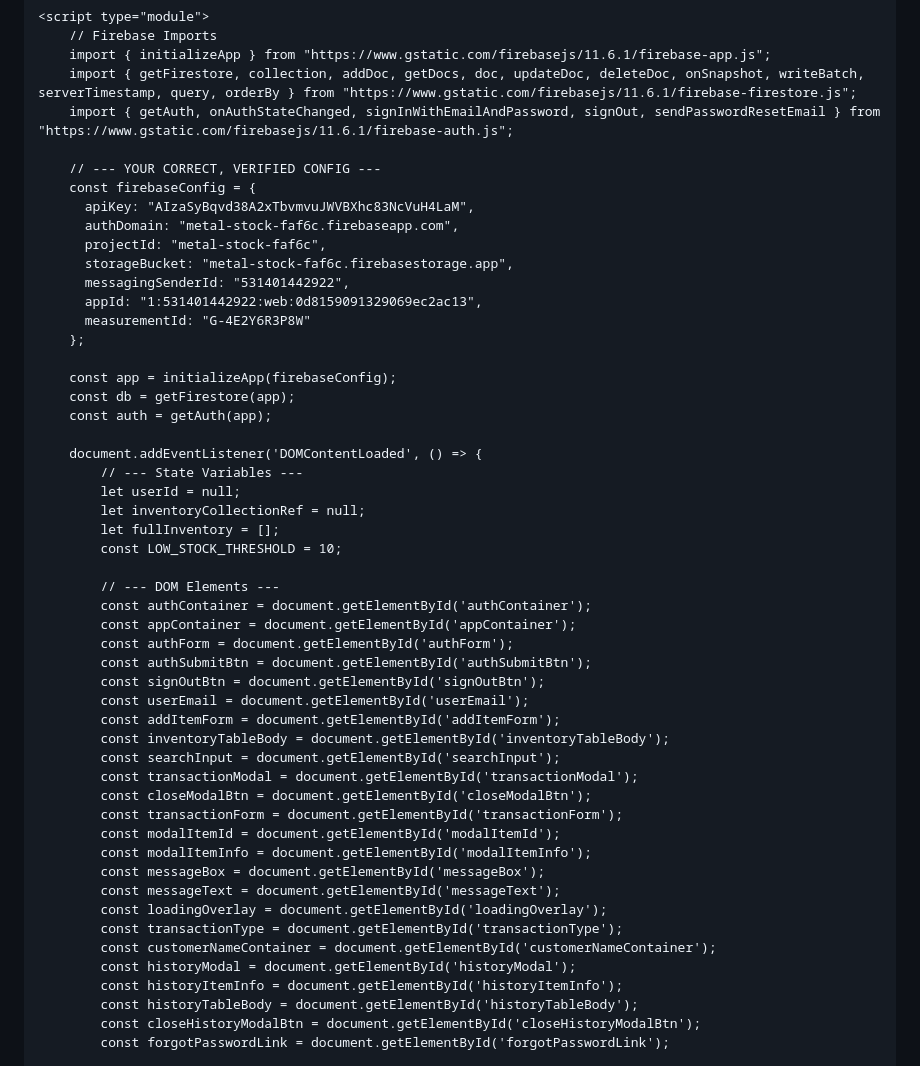
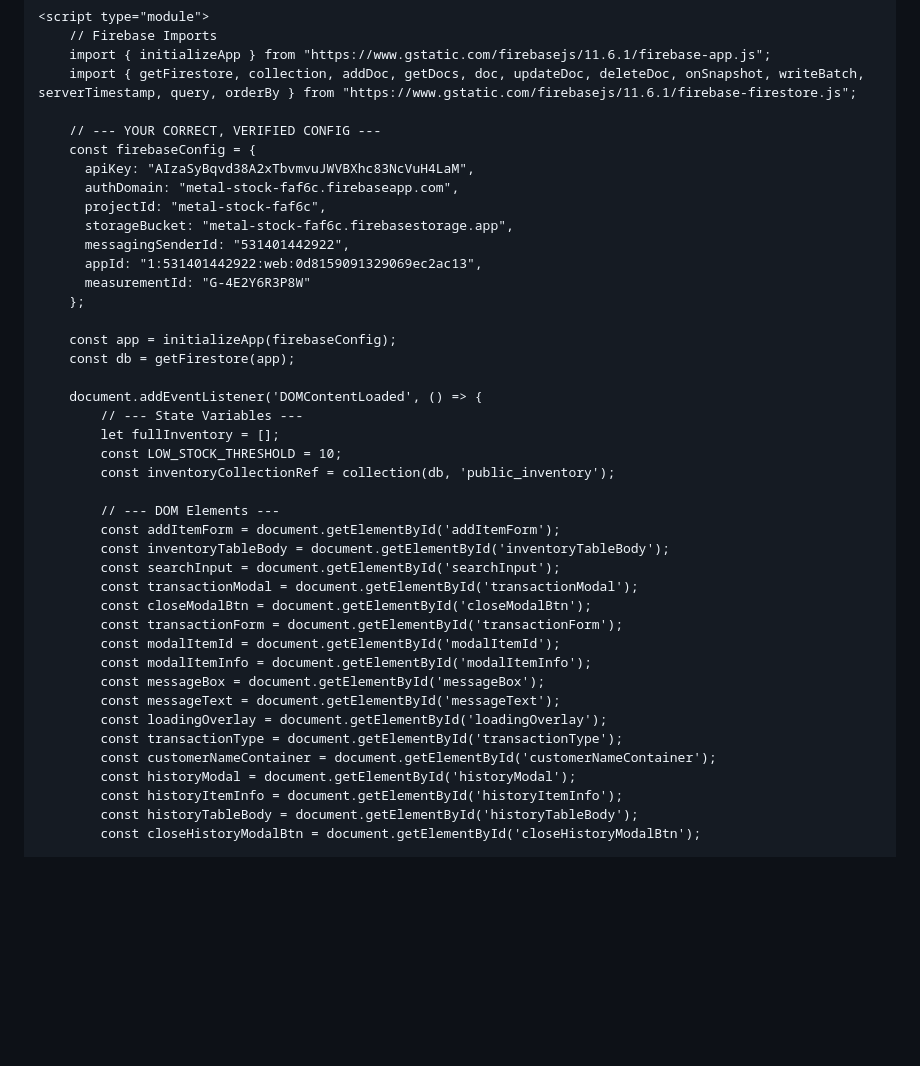
Before and after one commit to digitalab555-lgtm/Inventory-, a Markdown page: README.md, the part around one of its changes. Rendered like a GitHub page; blank space fills up the shorter version.

```diff
--- a/README.md
+++ b/README.md
@@ -77,7 +57,6 @@
         // Firebase Imports
         import { initializeApp } from "https://www.gstatic.com/firebasejs/11.6.1/firebase-app.js";
         import { getFirestore, collection, addDoc, getDocs, doc, updateDoc, deleteDoc, onSnapshot, writeBatch, serverTimestamp, query, orderBy } from "https://www.gstatic.com/firebasejs/11.6.1/firebase-firestore.js";
-        import { getAuth, onAuthStateChanged, signInWithEmailAndPassword, signOut, sendPasswordResetEmail } from "https://www.gstatic.com/firebasejs/11.6.1/firebase-auth.js";
 
         // --- YOUR CORRECT, VERIFIED CONFIG ---
         const firebaseConfig = {
@@ -92,22 +71,14 @@
 
         const app = initializeApp(firebaseConfig);
         const db = getFirestore(app);
-        const auth = getAuth(app);
 
         document.addEventListener('DOMContentLoaded', () => {
             // --- State Variables ---
-            let userId = null;
-            let inventoryCollectionRef = null;
             let fullInventory = [];
             const LOW_STOCK_THRESHOLD = 10;
+            const inventoryCollectionRef = collection(db, 'public_inventory');
 
             // --- DOM Elements ---
-            const authContainer = document.getElementById('authContainer');
-            const appContainer = document.getElementById('appContainer');
-            const authForm = document.getElementById('authForm');
-            const authSubmitBtn = document.getElementById('authSubmitBtn');
-            const signOutBtn = document.getElementById('signOutBtn');
-            const userEmail = document.getElementById('userEmail');
             const addItemForm = document.getElementById('addItemForm');
             const inventoryTableBody = document.getElementById('inventoryTableBody');
             const searchInput = document.getElementById('searchInput');
@@ -125,5 +96,4 @@
             const historyItemInfo = document.getElementById('historyItemInfo');
             const historyTableBody = document.getElementById('historyTableBody');
             const closeHistoryModalBtn = document.getElementById('closeHistoryModalBtn');
-            const forgotPasswordLink = document.getElementById('forgotPasswordLink');
 
```
Also changed, not shown: other parts of README.md (+119 -77 lines).
